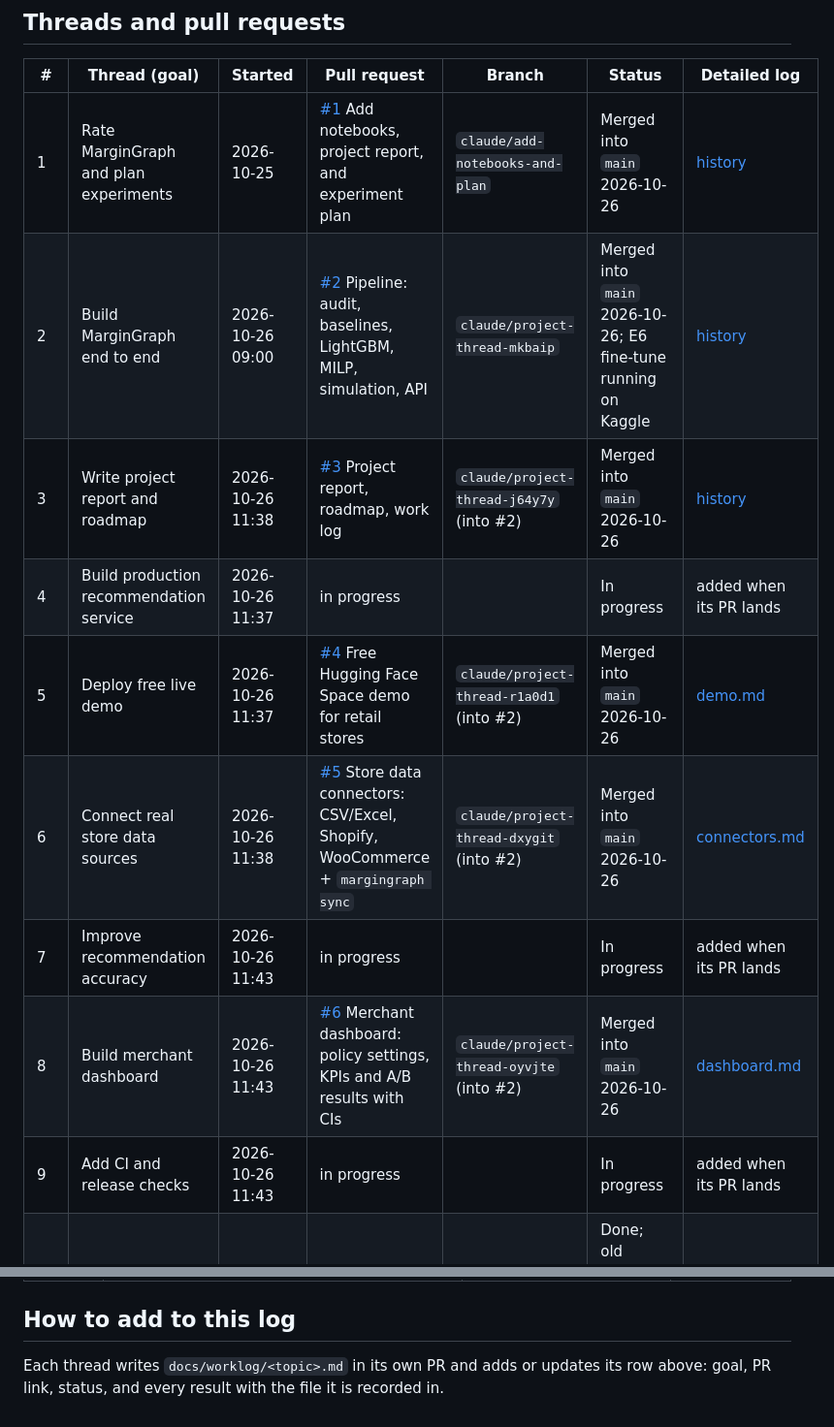
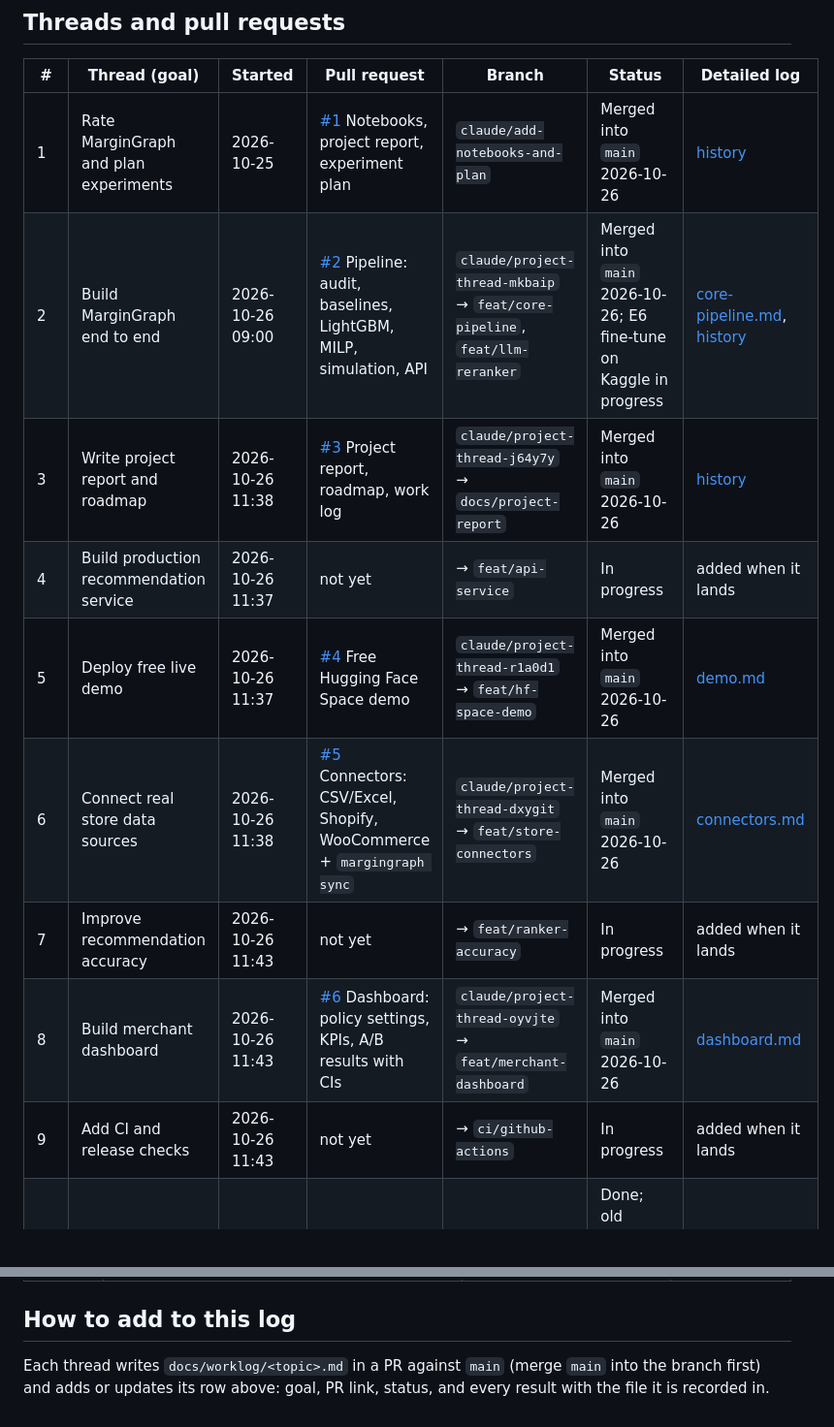
Before and after one commit to Sanskar1724/MarginGraph, a Markdown page: docs/WORKLOG.md, 2 parts joined by grey strips. Shown at 97% size. GitHub-like rendering.

Commit message:
Work log: all 13 threads, PRs #1 to #9 merged, branch map, repo cleanup and new fixes

```diff
--- a/docs/WORKLOG.md
+++ b/docs/WORKLOG.md
@@ -8,13 +8,13 @@ Each work thread keeps its own detailed log in [`docs/worklog/`](worklog/). This
 
 | # | Thread (goal) | Started | Pull request | Branch | Status | Detailed log |
 | --- | --- | --- | --- | --- | --- | --- |
-| 1 | Rate MarginGraph and plan experiments | 2026-10-25 | [#1](https://github.com/Sanskar1724/MarginGraph/pull/1) Add notebooks, project report, and experiment plan | `claude/add-notebooks-and-plan` | Merged into `main` 2026-10-26 | [history](worklog/history-2026-10-26.md#1-review-and-experiment-plan-2026-10-25) |
-| 2 | Build MarginGraph end to end | 2026-10-26 09:00 | [#2](https://github.com/Sanskar1724/MarginGraph/pull/2) Pipeline: audit, baselines, LightGBM, MILP, simulation, API | `claude/project-thread-mkbaip` | Merged into `main` 2026-10-26; E6 fine-tune running on Kaggle | [history](worklog/history-2026-10-26.md#2-end-to-end-build-2026-10-26) |
-| 3 | Write project report and roadmap | 2026-10-26 11:38 | [#3](https://github.com/Sanskar1724/MarginGraph/pull/3) Project report, roadmap, work log | `claude/project-thread-j64y7y` (into #2) | Merged into `main` 2026-10-26 | [history](worklog/history-2026-10-26.md#4-project-report-roadmap-and-work-log-2026-10-26) |
-| 4 | Build production recommendation service | 2026-10-26 11:37 | in progress | | In progress | added when its PR lands |
-| 5 | Deploy free live demo | 2026-10-26 11:37 | [#4](https://github.com/Sanskar1724/MarginGraph/pull/4) Free Hugging Face Space demo for retail stores | `claude/project-thread-r1a0d1` (into #2) | Merged into `main` 2026-10-26 | [demo.md](worklog/demo.md) |
-| 6 | Connect real store data sources | 2026-10-26 11:38 | [#5](https://github.com/Sanskar1724/MarginGraph/pull/5) Store data connectors: CSV/Excel, Shopify, WooCommerce + `margingraph sync` | `claude/project-thread-dxygit` (into #2) | Merged into `main` 2026-10-26 | [connectors.md](worklog/connectors.md) |
-| 7 | Improve recommendation accuracy | 2026-10-26 11:43 | in progress | | In progress | added when its PR lands |
-| 8 | Build merchant dashboard | 2026-10-26 11:43 | [#6](https://github.com/Sanskar1724/MarginGraph/pull/6) Merchant dashboard: policy settings, KPIs and A/B results with CIs | `claude/project-thread-oyvjte` (into #2) | Merged into `main` 2026-10-26 | [dashboard.md](worklog/dashboard.md) |
-| 9 | Add CI and release checks | 2026-10-26 11:43 | in progress | | In progress | added when its PR lands |
+| 1 | Rate MarginGraph and plan experiments | 2026-10-25 | [#1](https://github.com/Sanskar1724/MarginGraph/pull/1) Notebooks, project report, experiment plan | `claude/add-notebooks-and-plan` | Merged into `main` 2026-10-26 | [history](worklog/history-2026-10-26.md#1-review-and-experiment-plan-2026-10-25) |
+| 2 | Build MarginGraph end to end | 2026-10-26 09:00 | [#2](https://github.com/Sanskar1724/MarginGraph/pull/2) Pipeline: audit, baselines, LightGBM, MILP, simulation, API | `claude/project-thread-mkbaip` → `feat/core-pipeline`, `feat/llm-reranker` | Merged into `main` 2026-10-26; E6 fine-tune on Kaggle in progress | [core-pipeline.md](worklog/core-pipeline.md), [history](worklog/history-2026-10-26.md#2-end-to-end-build-2026-10-26) |
+| 3 | Write project report and roadmap | 2026-10-26 11:38 | [#3](https://github.com/Sanskar1724/MarginGraph/pull/3) Project report, roadmap, work log | `claude/project-thread-j64y7y` → `docs/project-report` | Merged into `main` 2026-10-26 | [history](worklog/history-2026-10-26.md#4-project-report-roadmap-and-work-log-2026-10-26) |
+| 4 | Build production recommendation service | 2026-10-26 11:37 | not yet | → `feat/api-service` | In progress | added when it lands |
+| 5 | Deploy free live demo | 2026-10-26 11:37 | [#4](https://github.com/Sanskar1724/MarginGraph/pull/4) Free Hugging Face Space demo | `claude/project-thread-r1a0d1` → `feat/hf-space-demo` | Merged into `main` 2026-10-26 | [demo.md](worklog/demo.md) |
+| 6 | Connect real store data sources | 2026-10-26 11:38 | [#5](https://github.com/Sanskar1724/MarginGraph/pull/5) Connectors: CSV/Excel, Shopify, WooCommerce + `margingraph sync` | `claude/project-thread-dxygit` → `feat/store-connectors` | Merged into `main` 2026-10-26 | [connectors.md](worklog/connectors.md) |
+| 7 | Improve recommendation accuracy | 2026-10-26 11:43 | not yet | → `feat/ranker-accuracy` | In progress | added when it lands |
+| 8 | Build merchant dashboard | 2026-10-26 11:43 | [#6](https://github.com/Sanskar1724/MarginGraph/pull/6) Dashboard: policy settings, KPIs, A/B results with CIs | `claude/project-thread-oyvjte` → `feat/merchant-dashboard` | Merged into `main` 2026-10-26 | [dashboard.md](worklog/dashboard.md) |
+| 9 | Add CI and release checks | 2026-10-26 11:43 | not yet | → `ci/github-actions` | In progress | added when it lands |
 | 10 | Clean up GitHub repo structure | 2026-10-26 11:53 | pushed to `main` (no PR; San said go ahead) | `claude/project-thread-t654yh` | Done; old `claude/*` branches retire as their threads finish | [repo-cleanup.md](worklog/repo-cleanup.md) |
@@ -48,4 +75,4 @@ Each work thread keeps its own detailed log in [`docs/worklog/`](worklog/). This
 
 ## How to add to this log
 
-Each thread writes `docs/worklog/<topic>.md` in its own PR and adds or updates its row above: goal, PR link, status, and every result with the file it is recorded in.
+Each thread writes `docs/worklog/<topic>.md` in a PR against `main` (merge `main` into the branch first) and adds or updates its row above: goal, PR link, status, and every result with the file it is recorded in.
```
Also changed, not shown: other parts of docs/WORKLOG.md (+28 -1 lines).
